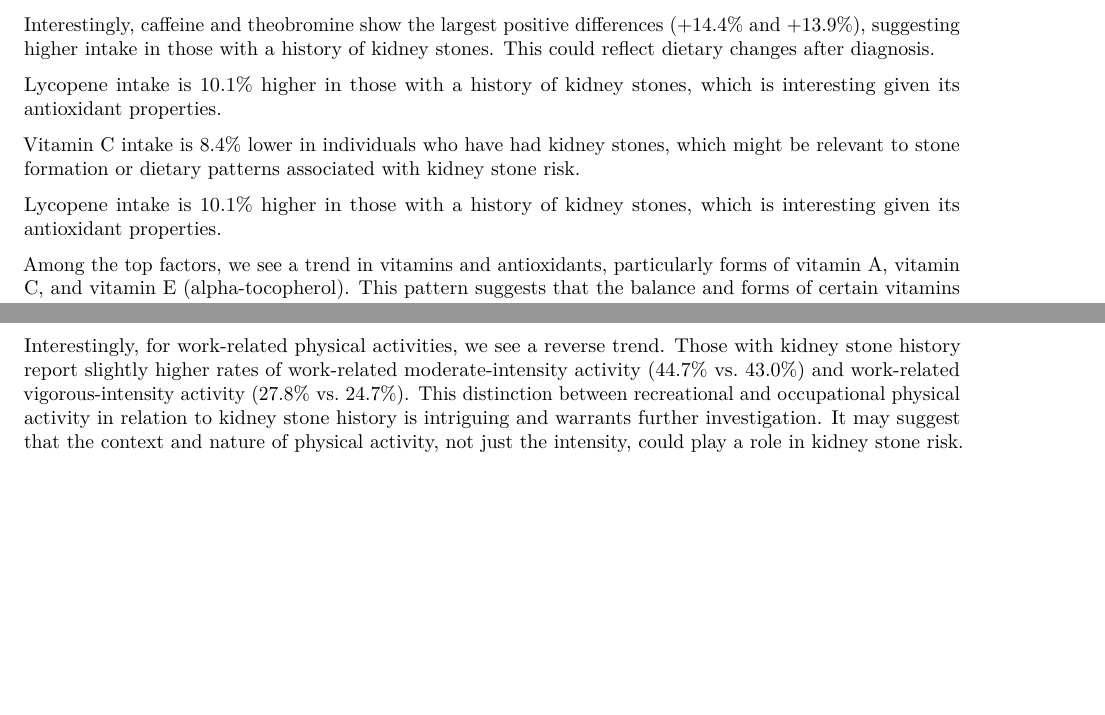
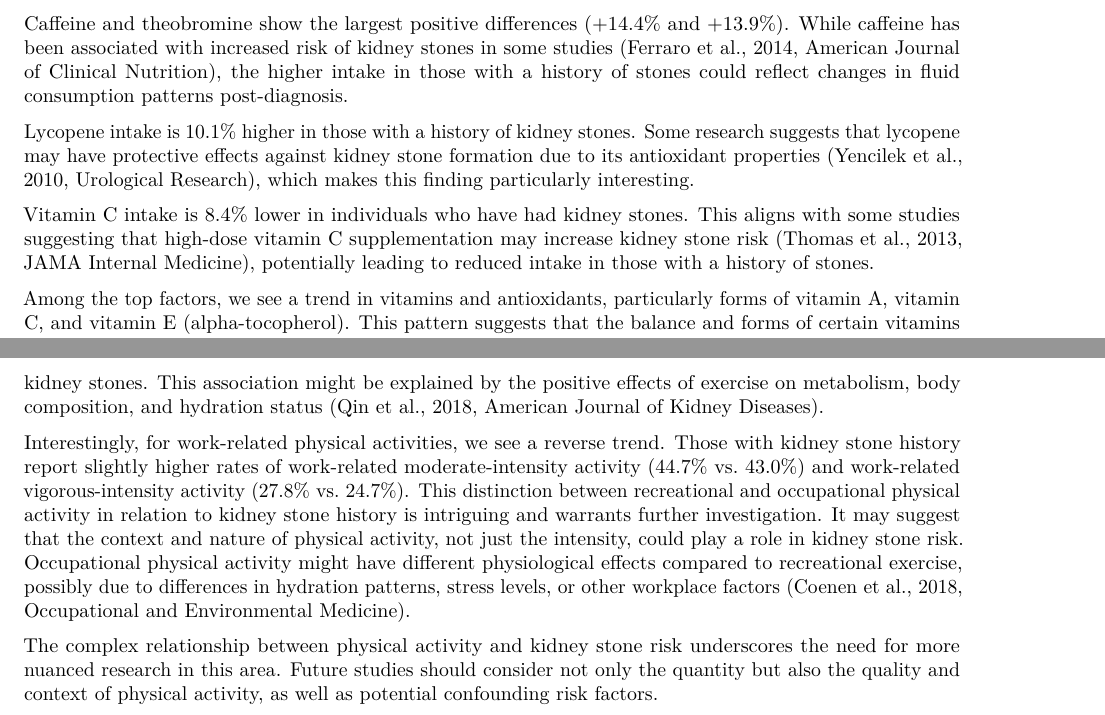
Before and after one commit to dvnguyen02/DATA301-Project, an R Markdown document (results/reports/Report.Rmd): two parts of pages 11 and 12 of 14 before the commit and two parts of pages 11 and 13 of 15 after it, joined at a grey line, cut so that both start at the same text, the shorter picture padded with empty space. Rendered offline with R 4.5, knitr and Pandoc, then LaTeX, with nearby package versions; some code elsewhere in the file could not run offline.

Commit message:
adding reference

```diff
--- a/results/reports/Report.Rmd
+++ b/results/reports/Report.Rmd
@@ -173,11 +173,9 @@ In contrast, Retinol (another form of vitamin A) shows a positive difference (+1
 
-Interestingly, caffeine and theobromine show the largest positive differences (+14.4% and +13.9%), suggesting higher intake in those with a history of kidney stones. This could reflect dietary changes after diagnosis.
+Caffeine and theobromine show the largest positive differences (+14.4% and +13.9%). While caffeine has been associated with increased risk of kidney stones in some studies (Ferraro et al., 2014, American Journal of Clinical Nutrition), the higher intake in those with a history of stones could reflect changes in fluid consumption patterns post-diagnosis.
 
-Lycopene intake is 10.1% higher in those with a history of kidney stones, which is interesting given its antioxidant properties.
+Lycopene intake is 10.1% higher in those with a history of kidney stones. Some research suggests that lycopene may have protective effects against kidney stone formation due to its antioxidant properties (Yencilek et al., 2010, Urological Research), which makes this finding particularly interesting.
 
-Vitamin C intake is 8.4% lower in individuals who have had kidney stones, which might be relevant to stone formation or dietary patterns associated with kidney stone risk.
-
-Lycopene intake is 10.1% higher in those with a history of kidney stones, which is interesting given its antioxidant properties.
+Vitamin C intake is 8.4% lower in individuals who have had kidney stones. This aligns with some studies suggesting that high-dose vitamin C supplementation may increase kidney stone risk (Thomas et al., 2013, JAMA Internal Medicine), potentially leading to reduced intake in those with a history of stones.
 
 Among the top factors, we see a trend in vitamins and antioxidants, particularly forms of vitamin A, vitamin C, and vitamin E (alpha-tocopherol). This pattern suggests that the balance and forms of certain vitamins may be different in individuals with a history of kidney stones.
 
@@ -195 +193,2 @@ In addition, we have also observed a small secondary peak at around 10,000 minut
 
+Examining physical activity patterns, we observe slight differences in recreational activities between those with and without kidney stone history. For moderate-intensity sports, fitness, or recreational activities (38.5% vs. 40.4%), vigorous-intensity activities (21.0% vs. 24.0%), and walking or cycling for at least 10 minutes continuously (19.6% vs. 22.9%), individuals without kidney stone history report marginally higher participation rates. While these differences are small, they align with findings from Sorensen et al. (2014, Journal of Urology), who reported that higher levels of physical activity were associated with lower risk of kidney stones. This association might be explained by the positive effects of exercise on metabolism, body composition, and hydration status (Qin et al., 2018, American Journal of Kidney Diseases).
@@ -197,5 +195,7 @@ Sedentary behavior and physical activity patterns in relation to kidney stone hi
 
-Interestingly, for work-related physical activities, we see a reverse trend. Those with kidney stone history report slightly higher rates of work-related moderate-intensity activity (44.7% vs. 43.0%) and work-related vigorous-intensity activity (27.8% vs. 24.7%). This distinction between recreational and occupational physical activity in relation to kidney stone history is intriguing and warrants further investigation. It may suggest that the context and nature of physical activity, not just the intensity, could play a role in kidney stone risk.
+Interestingly, for work-related physical activities, we see a reverse trend. Those with kidney stone history report slightly higher rates of work-related moderate-intensity activity (44.7% vs. 43.0%) and work-related vigorous-intensity activity (27.8% vs. 24.7%). This distinction between recreational and occupational physical activity in relation to kidney stone history is intriguing and warrants further investigation. It may suggest that the context and nature of physical activity, not just the intensity, could play a role in kidney stone risk. Occupational physical activity might have different physiological effects compared to recreational exercise, possibly due to differences in hydration patterns, stress levels, or other workplace factors (Coenen et al., 2018, Occupational and Environmental Medicine).
+
+The complex relationship between physical activity and kidney stone risk underscores the need for more nuanced research in this area. Future studies should consider not only the quantity but also the quality and context of physical activity, as well as potential confounding risk factors.
 
 
 
```
Also changed, not shown: results/reports/.RData (added), results/reports/Report.html (added), results/reports/Report.pdf, results/reports/Report.Rmd (11 more changed lines), 1 other file.
